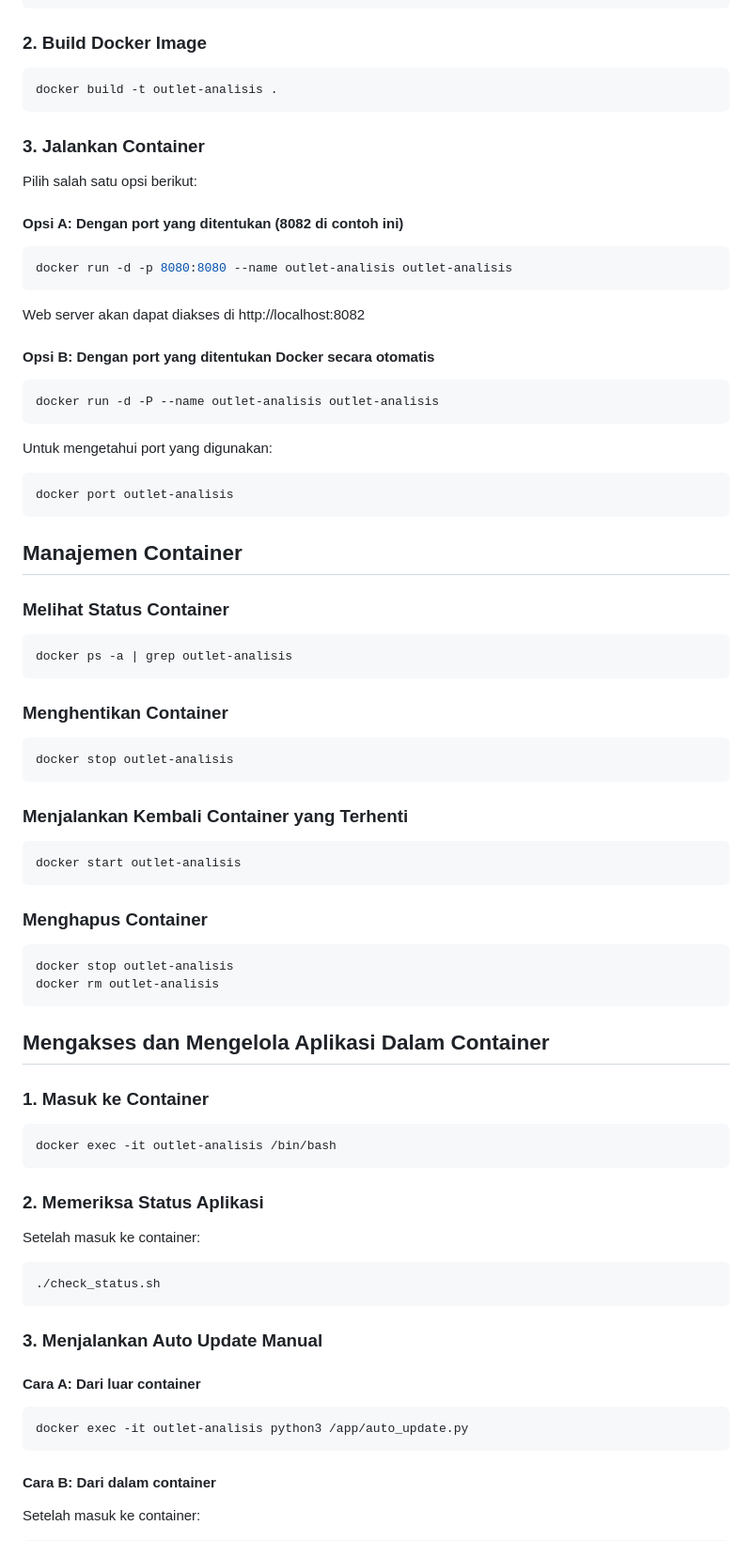
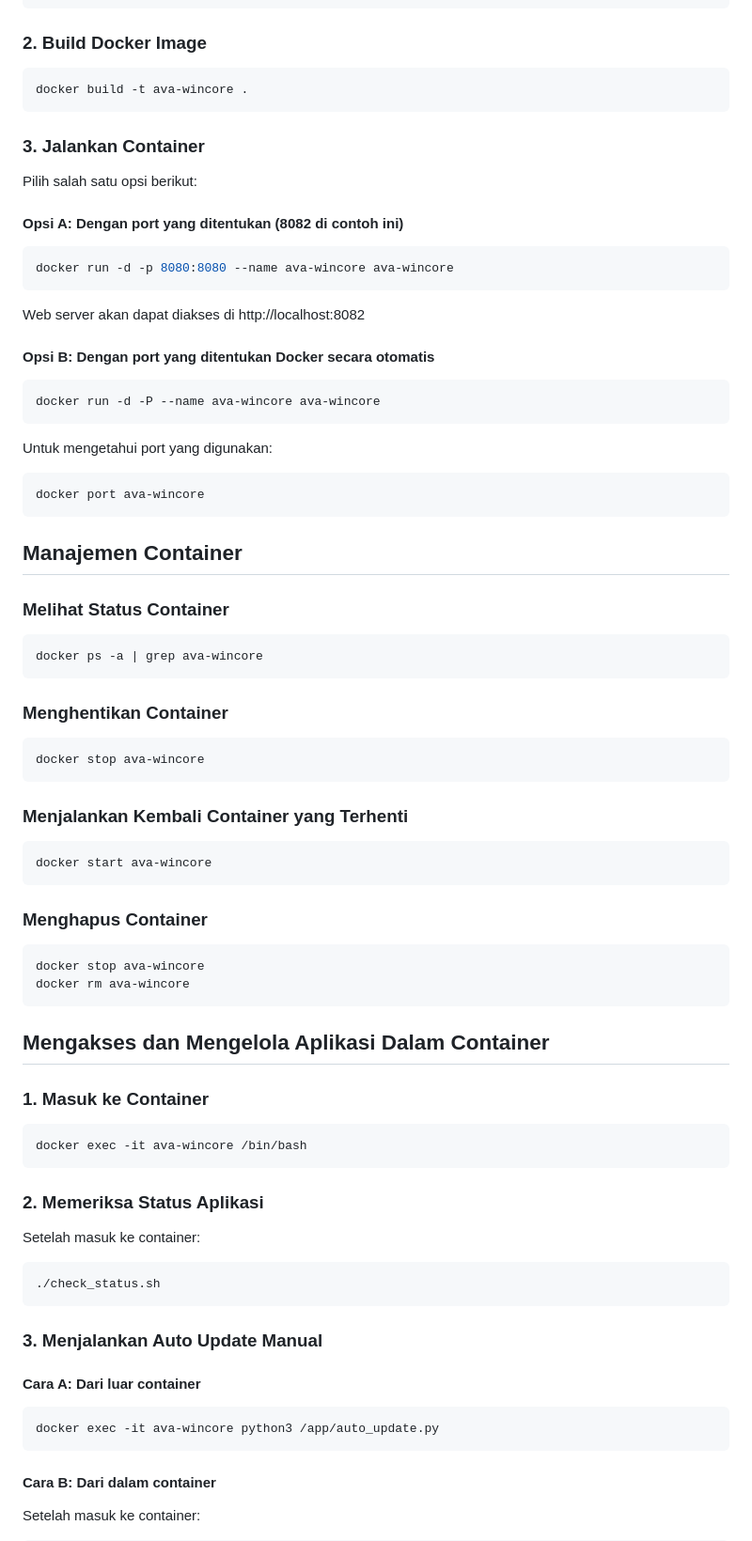
Before and after one commit to NicoIzumi30/ava-wincore, a Markdown page: readme.md, the part around the change printed below. Shown: that part at 94% size. GitHub-like rendering.

````diff
--- a/readme.md
+++ b/readme.md
@@ -102,7 +102,7 @@ tail -f /dev/null
 ### 2. Build Docker Image
 
 ```bash
-docker build -t outlet-analisis .
+docker build -t ava-wincore .
 ```
 
 ### 3. Jalankan Container
@@ -111,48 +111,48 @@ Pilih salah satu opsi berikut:
 
 #### Opsi A: Dengan port yang ditentukan (8082 di contoh ini)
 ```bash
-docker run -d -p 8080:8080 --name outlet-analisis outlet-analisis
+docker run -d -p 8080:8080 --name ava-wincore ava-wincore
 ```
 Web server akan dapat diakses di http://localhost:8082
 
 #### Opsi B: Dengan port yang ditentukan Docker secara otomatis
 ```bash
-docker run -d -P --name outlet-analisis outlet-analisis
+docker run -d -P --name ava-wincore ava-wincore
 ```
 
 Untuk mengetahui port yang digunakan:
 ```bash
-docker port outlet-analisis
+docker port ava-wincore
 ```
 
 ## Manajemen Container
 
 ### Melihat Status Container
 ```bash
-docker ps -a | grep outlet-analisis
+docker ps -a | grep ava-wincore
 ```
 
 ### Menghentikan Container
 ```bash
-docker stop outlet-analisis
+docker stop ava-wincore
 ```
 
 ### Menjalankan Kembali Container yang Terhenti
 ```bash
-docker start outlet-analisis
+docker start ava-wincore
 ```
 
 ### Menghapus Container
 ```bash
-docker stop outlet-analisis
-docker rm outlet-analisis
+docker stop ava-wincore
+docker rm ava-wincore
 ```
 
 ## Mengakses dan Mengelola Aplikasi Dalam Container
 
 ### 1. Masuk ke Container
 ```bash
-docker exec -it outlet-analisis /bin/bash
+docker exec -it ava-wincore /bin/bash
 ```
 
 ### 2. Memeriksa Status Aplikasi
@@ -165,7 +165,7 @@ Setelah masuk ke container:
 
 #### Cara A: Dari luar container
 ```bash
-docker exec -it outlet-analisis python3 /app/auto_update.py
+docker exec -it ava-wincore python3 /app/auto_update.py
 ```
 
 #### Cara B: Dari dalam container
````
Also changed, not shown: other parts of readme.md (+4 -4 lines).
